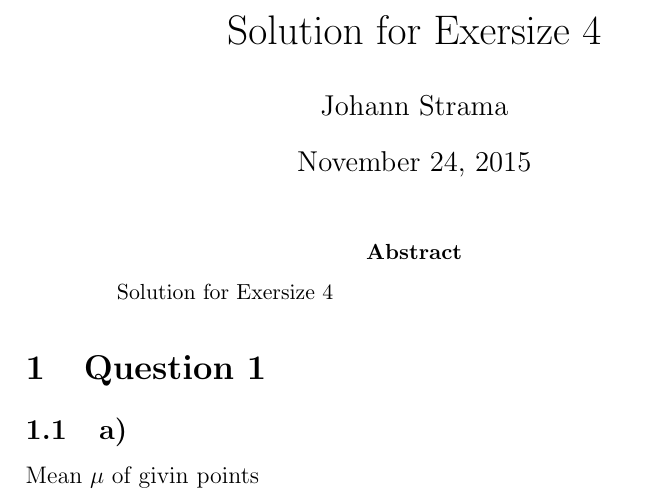
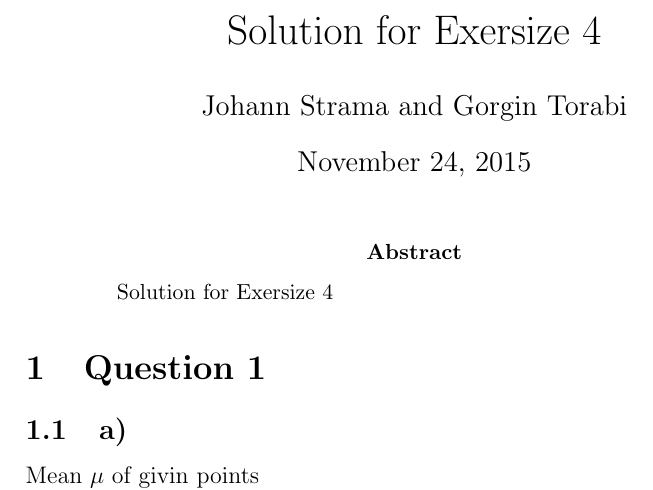
Before and after one commit to JohannGameDev/Pattern-Recognition-FU-Berlin, a LaTeX paper (Exersize4/solution1.tex): part of page 1 of 5, cut so that both start at the same text. Compiled offline with pdfLaTeX.

Commit message:
minor changes

```diff
--- a/Exersize4/solution1.tex
+++ b/Exersize4/solution1.tex
@@ -1,5 +1,5 @@
 \title{Solution for Exersize 4}
-\author{Johann Strama}
+\author{Johann Strama and Gorgin Torabi}
 \date{\today}
 \documentclass[12pt]{article}
 \usepackage{mathtools}
```
Also changed, not shown: Exersize4/solution1.pdf.
